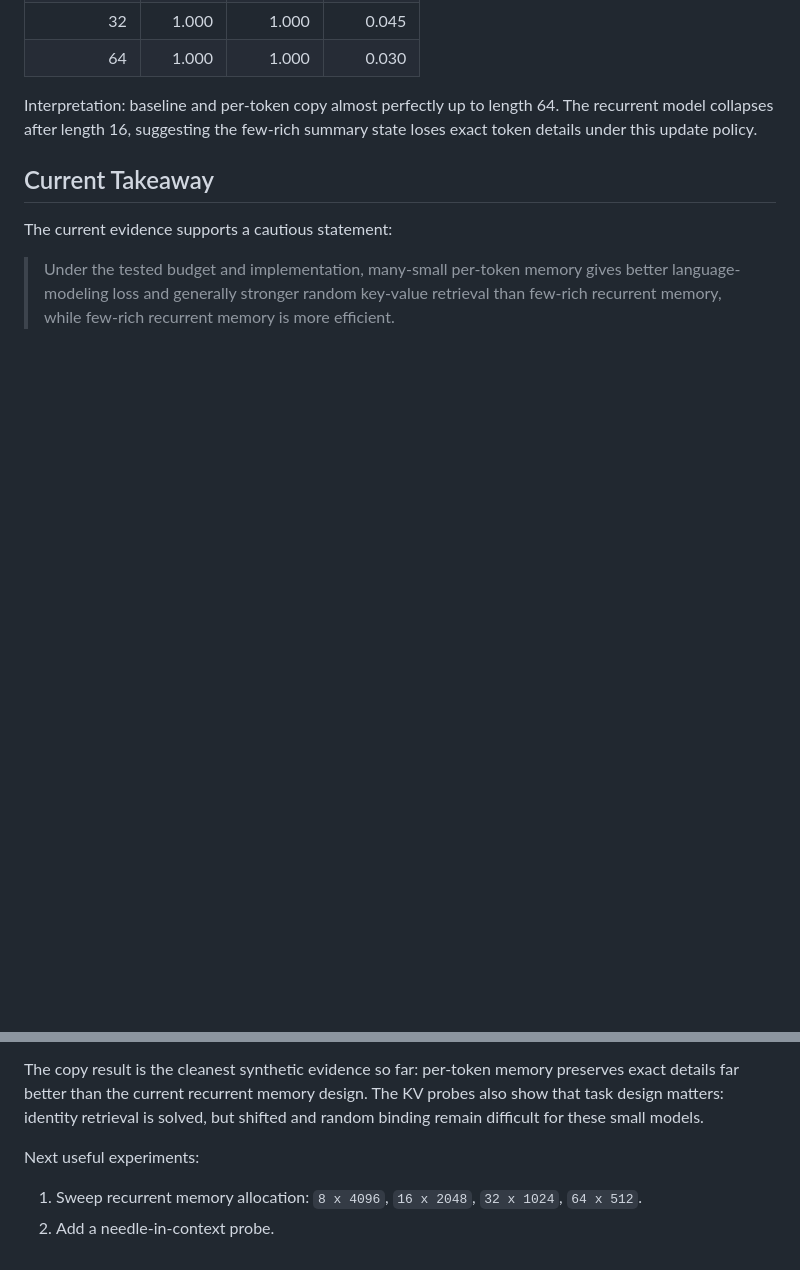
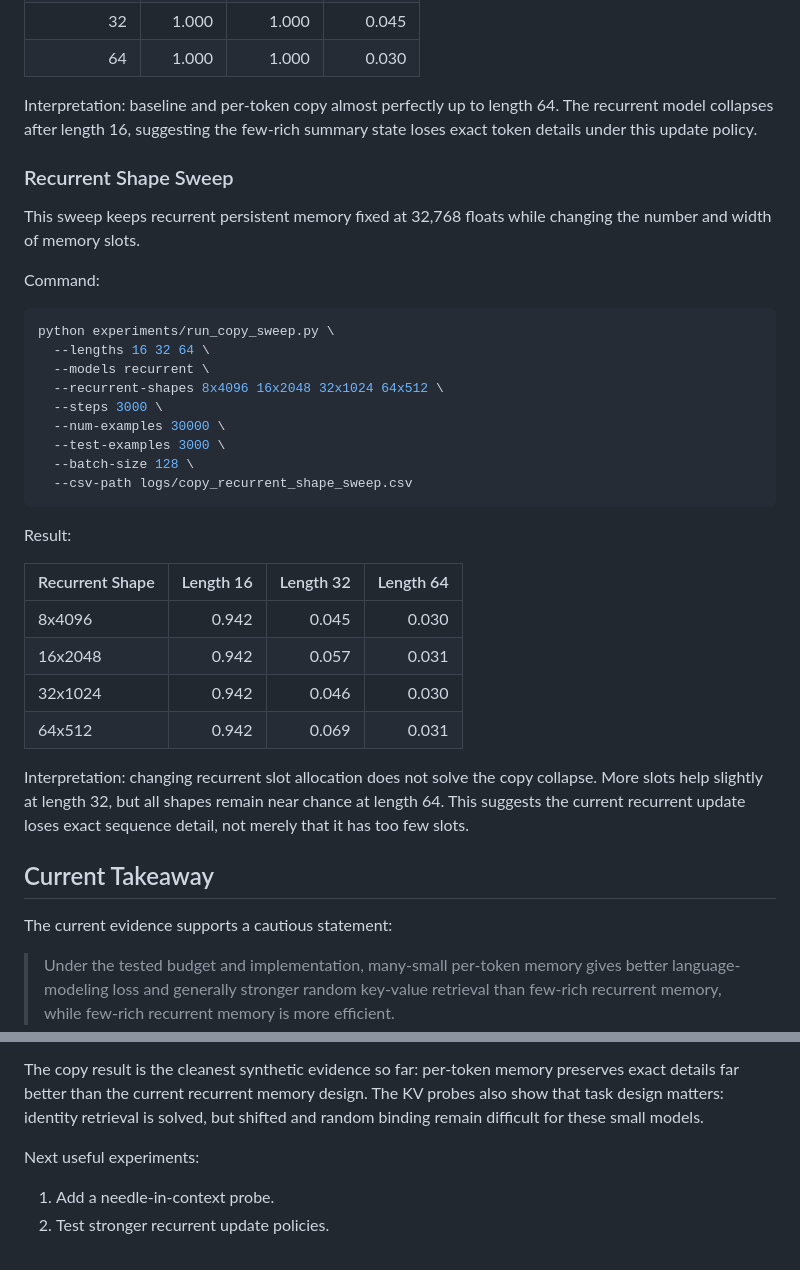
Before and after one commit to ankur219/memory-lm, a Markdown page: RESULTS.md, 2 parts joined by grey strips. Rendered like a GitHub page; blank space fills up the shorter version.

Commit message:
Record recurrent shape sweep results

````diff
--- a/RESULTS.md
+++ b/RESULTS.md
@@ -163,6 +163,39 @@ Interpretation: baseline and per-token copy almost perfectly up to length 64.
 The recurrent model collapses after length 16, suggesting the few-rich summary
 state loses exact token details under this update policy.
 
+### Recurrent Shape Sweep
+
+This sweep keeps recurrent persistent memory fixed at 32,768 floats while
+changing the number and width of memory slots.
+
+Command:
+
+```bash
+python experiments/run_copy_sweep.py \
+  --lengths 16 32 64 \
+  --models recurrent \
+  --recurrent-shapes 8x4096 16x2048 32x1024 64x512 \
+  --steps 3000 \
+  --num-examples 30000 \
+  --test-examples 3000 \
+  --batch-size 128 \
+  --csv-path logs/copy_recurrent_shape_sweep.csv
+```
+
+Result:
+
+| Recurrent Shape | Length 16 | Length 32 | Length 64 |
+|---|---:|---:|---:|
+| 8x4096 | 0.942 | 0.045 | 0.030 |
+| 16x2048 | 0.942 | 0.057 | 0.031 |
+| 32x1024 | 0.942 | 0.046 | 0.030 |
+| 64x512 | 0.942 | 0.069 | 0.031 |
+
+Interpretation: changing recurrent slot allocation does not solve the copy
+collapse. More slots help slightly at length 32, but all shapes remain near
+chance at length 64. This suggests the current recurrent update loses exact
+sequence detail, not merely that it has too few slots.
+
 ## Current Takeaway
 
 The current evidence supports a cautious statement:
@@ -176,5 +209,5 @@ shifted and random binding remain difficult for these small models.
 
 Next useful experiments:
 
-1. Sweep recurrent memory allocation: `8 x 4096`, `16 x 2048`, `32 x 1024`, `64 x 512`.
-2. Add a needle-in-context probe.
+1. Add a needle-in-context probe.
+2. Test stronger recurrent update policies.
````
